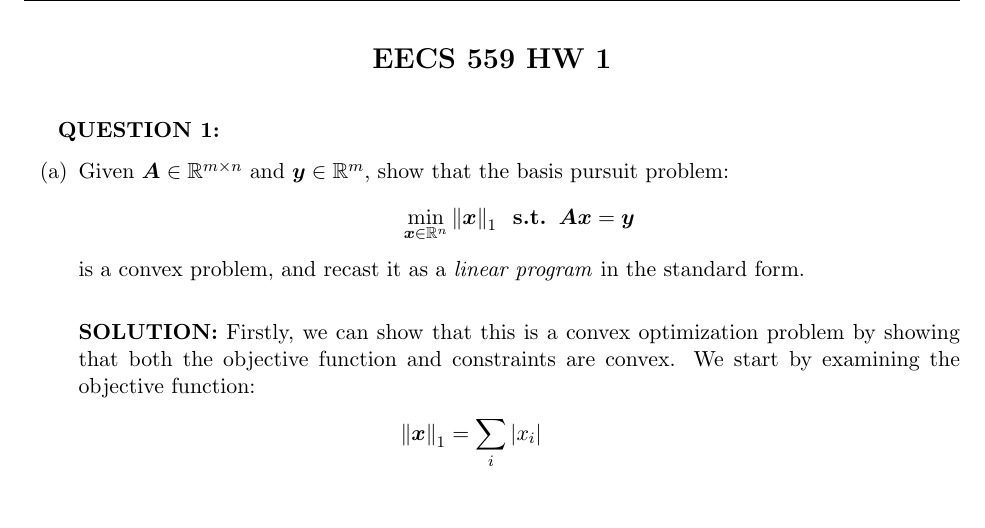
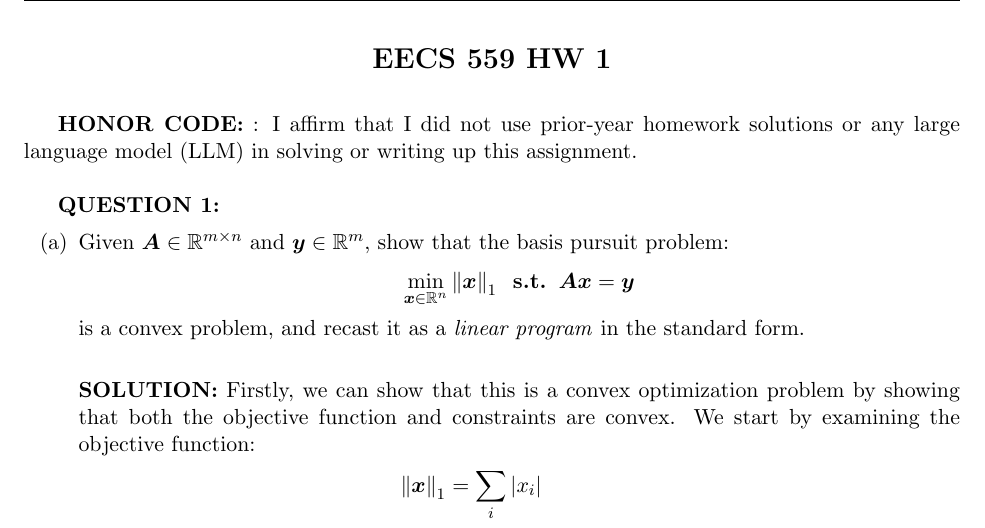
Before and after one commit to chlouly/ECE559-HW1, a LaTeX problem sheet (hw1.tex): part of page 1 of 8, cut so that both start at the same text, the shorter picture padded with empty space. Compiled offline with pdfLaTeX.

Commit message:
Final Final

```diff
--- a/hw1.tex
+++ b/hw1.tex
@@ -32,6 +32,9 @@
 
 
 \vspace{.1in}
+
+\textbf{HONOR CODE:} : I affirm that I did not use prior-year homework solutions
+or any large language model (LLM) in solving or writing up this assignment. \newline
 
 %%% --- QUESTION 1 --- %%%
 \textbf{QUESTION 1:}
```
Also changed, not shown: hw1.pdf, 3 other files.
